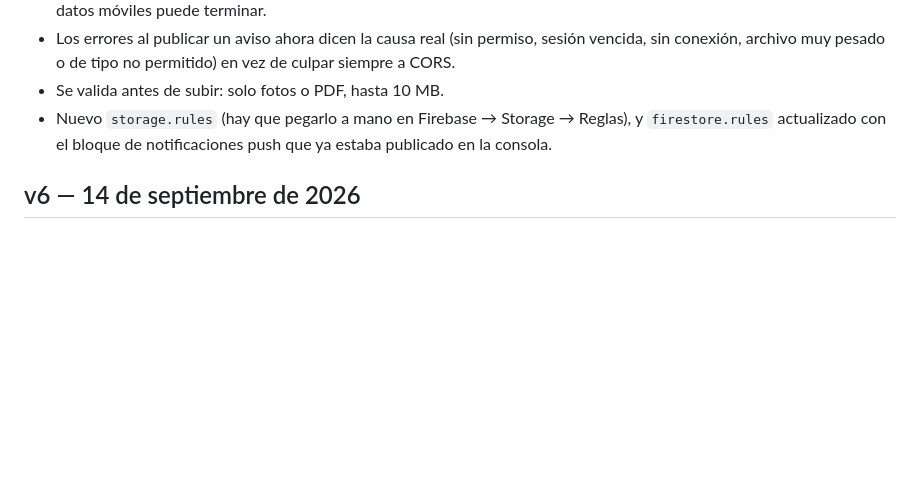
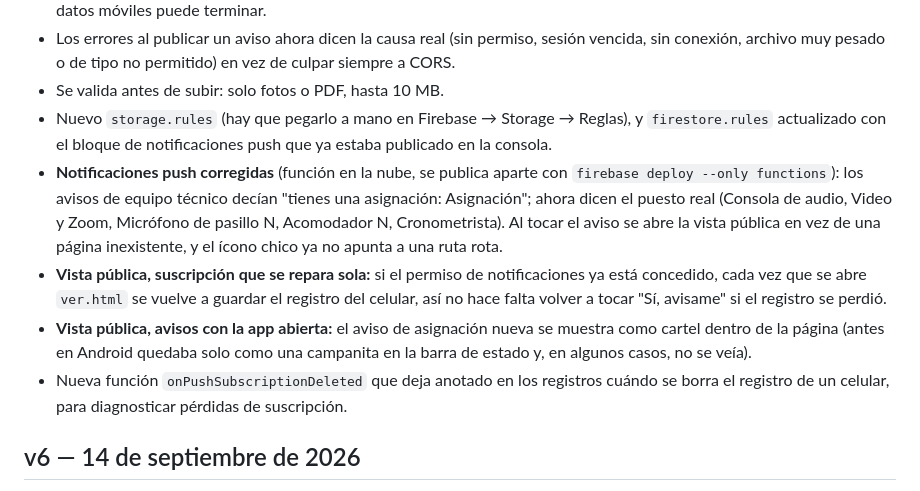
Before and after one commit to hugoescalda21/asignaciones-salon, a Markdown page: CHANGELOG.md, the part around the change. Rendered like a GitHub page; blank space fills up the shorter version.

```diff
--- a/CHANGELOG.md
+++ b/CHANGELOG.md
@@ -12,6 +12,10 @@ actualización, revisá primero qué se agregó en la versión más reciente.
 - Los errores al publicar un aviso ahora dicen la causa real (sin permiso, sesión vencida, sin conexión, archivo muy pesado o de tipo no permitido) en vez de culpar siempre a CORS.
 - Se valida antes de subir: solo fotos o PDF, hasta 10 MB.
 - Nuevo `storage.rules` (hay que pegarlo a mano en Firebase → Storage → Reglas), y `firestore.rules` actualizado con el bloque de notificaciones push que ya estaba publicado en la consola.
+- **Notificaciones push corregidas** (función en la nube, se publica aparte con `firebase deploy --only functions`): los avisos de equipo técnico decían "tienes una asignación: Asignación"; ahora dicen el puesto real (Consola de audio, Video y Zoom, Micrófono de pasillo N, Acomodador N, Cronometrista). Al tocar el aviso se abre la vista pública en vez de una página inexistente, y el ícono chico ya no apunta a una ruta rota.
+- **Vista pública, suscripción que se repara sola:** si el permiso de notificaciones ya está concedido, cada vez que se abre `ver.html` se vuelve a guardar el registro del celular, así no hace falta volver a tocar "Sí, avisame" si el registro se perdió.
+- **Vista pública, avisos con la app abierta:** el aviso de asignación nueva se muestra como cartel dentro de la página (antes en Android quedaba solo como una campanita en la barra de estado y, en algunos casos, no se veía).
+- Nueva función `onPushSubscriptionDeleted` que deja anotado en los registros cuándo se borra el registro de un celular, para diagnosticar pérdidas de suscripción.
 
 ## v6 — 14 de septiembre de 2026
 - **Login con Google** ("Continuar con Google"), junto al link por email — un toque, sin esperar el correo. Usa ventana emergente para evitar un problema conocido de Chrome con la redirección.
```
